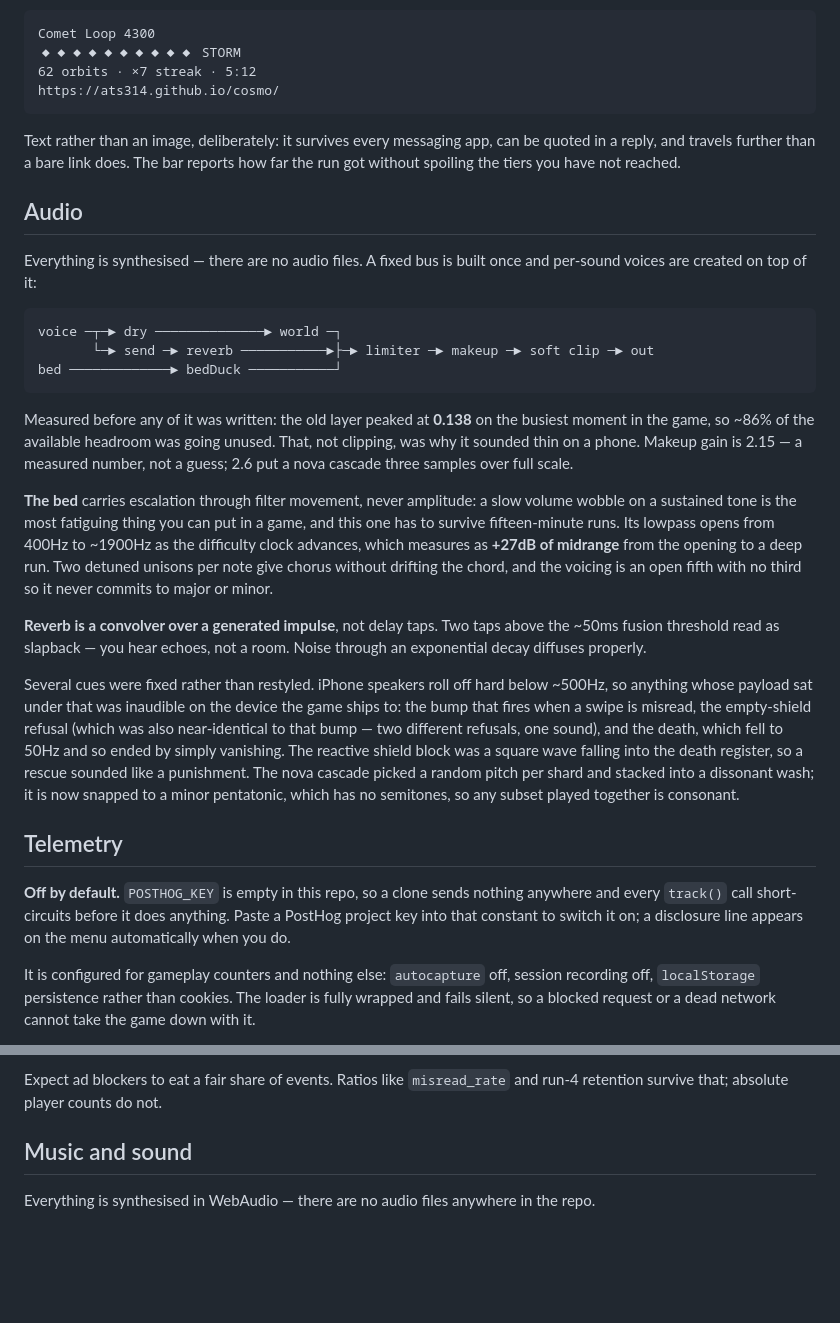
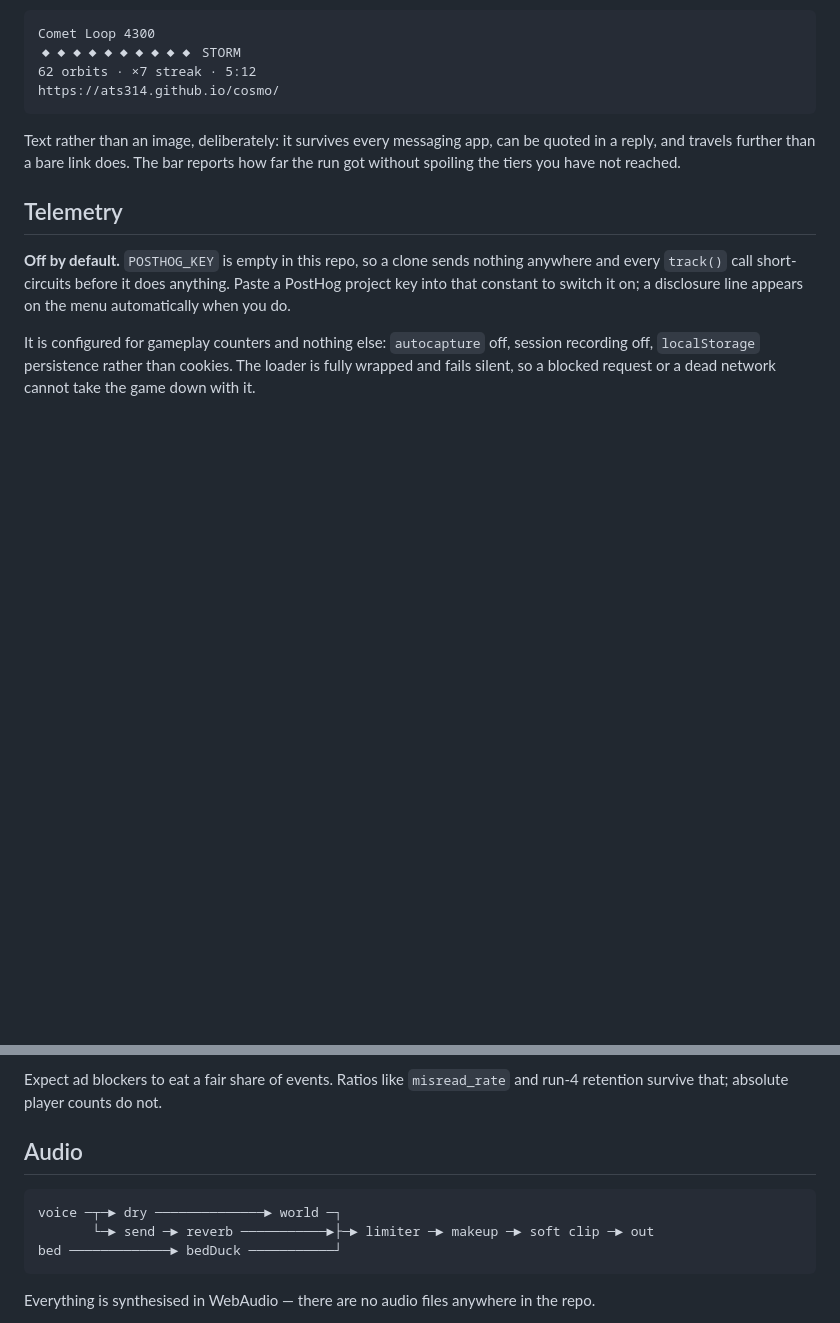
Before and after one commit to ats314/cosmo, a Markdown page: README.md, 2 parts joined by grey strips. Drawn GitHub-style; blank space fills up the shorter version.

Commit message:
Merge the duplicate audio sections in the README
The music work added a second audio section alongside the one the bus work
had already written. Kept the newer body and the node graph from the older.

Co-Authored-By: Claude Opus 5 <noreply@anthropic.com>
Claude-Session: https://claude.ai/code/session_01KYBoh2xwGr5iiQfad8FUS4

````diff
--- a/README.md
+++ b/README.md
@@ -121,46 +121,6 @@ Text rather than an image, deliberately: it survives every messaging app, can
 be quoted in a reply, and travels further than a bare link does. The bar
 reports how far the run got without spoiling the tiers you have not reached.
 
-## Audio
-
-Everything is synthesised — there are no audio files. A fixed bus is built
-once and per-sound voices are created on top of it:
-
-```
-voice ─┬─► dry ──────────────► world ─┐
-       └─► send ─► reverb ───────────►├─► limiter ─► makeup ─► soft clip ─► out
-bed ─────────────► bedDuck ───────────┘
-```
-
-Measured before any of it was written: the old layer peaked at **0.138** on the
-busiest moment in the game, so ~86% of the available headroom was going unused.
-That, not clipping, was why it sounded thin on a phone. Makeup gain is 2.15 —
-a measured number, not a guess; 2.6 put a nova cascade three samples over full
-scale.
-
-**The bed** carries escalation through filter movement, never amplitude: a slow
-volume wobble on a sustained tone is the most fatiguing thing you can put in a
-game, and this one has to survive fifteen-minute runs. Its lowpass opens from
-400Hz to ~1900Hz as the difficulty clock advances, which measures as **+27dB of
-midrange** from the opening to a deep run. Two detuned unisons per note give
-chorus without drifting the chord, and the voicing is an open fifth with no
-third so it never commits to major or minor.
-
-**Reverb is a convolver over a generated impulse**, not delay taps. Two taps
-above the ~50ms fusion threshold read as slapback — you hear echoes, not a
-room. Noise through an exponential decay diffuses properly.
-
-Several cues were fixed rather than restyled. iPhone speakers roll off hard
-below ~500Hz, so anything whose payload sat under that was inaudible on the
-device the game ships to: the bump that fires when a swipe is misread, the
-empty-shield refusal (which was also near-identical to that bump — two
-different refusals, one sound), and the death, which fell to 50Hz and so ended
-by simply vanishing. The reactive shield block was a square wave falling into
-the death register, so a rescue sounded like a punishment. The nova cascade
-picked a random pitch per shard and stacked into a dissonant wash; it is now
-snapped to a minor pentatonic, which has no semitones, so any subset played
-together is consonant.
-
 ## Telemetry
 
 **Off by default.** `POSTHOG_KEY` is empty in this repo, so a clone sends
@@ -198,7 +158,14 @@ two would make the metric useless.
 Expect ad blockers to eat a fair share of events. Ratios like `misread_rate`
 and run-4 retention survive that; absolute player counts do not.
 
-## Music and sound
+## Audio
+
+```
+voice ─┬─► dry ──────────────► world ─┐
+       └─► send ─► reverb ───────────►├─► limiter ─► makeup ─► soft clip ─► out
+bed ─────────────► bedDuck ───────────┘
+```
+
 
 Everything is synthesised in WebAudio — there are no audio files anywhere in
 the repo.
````
